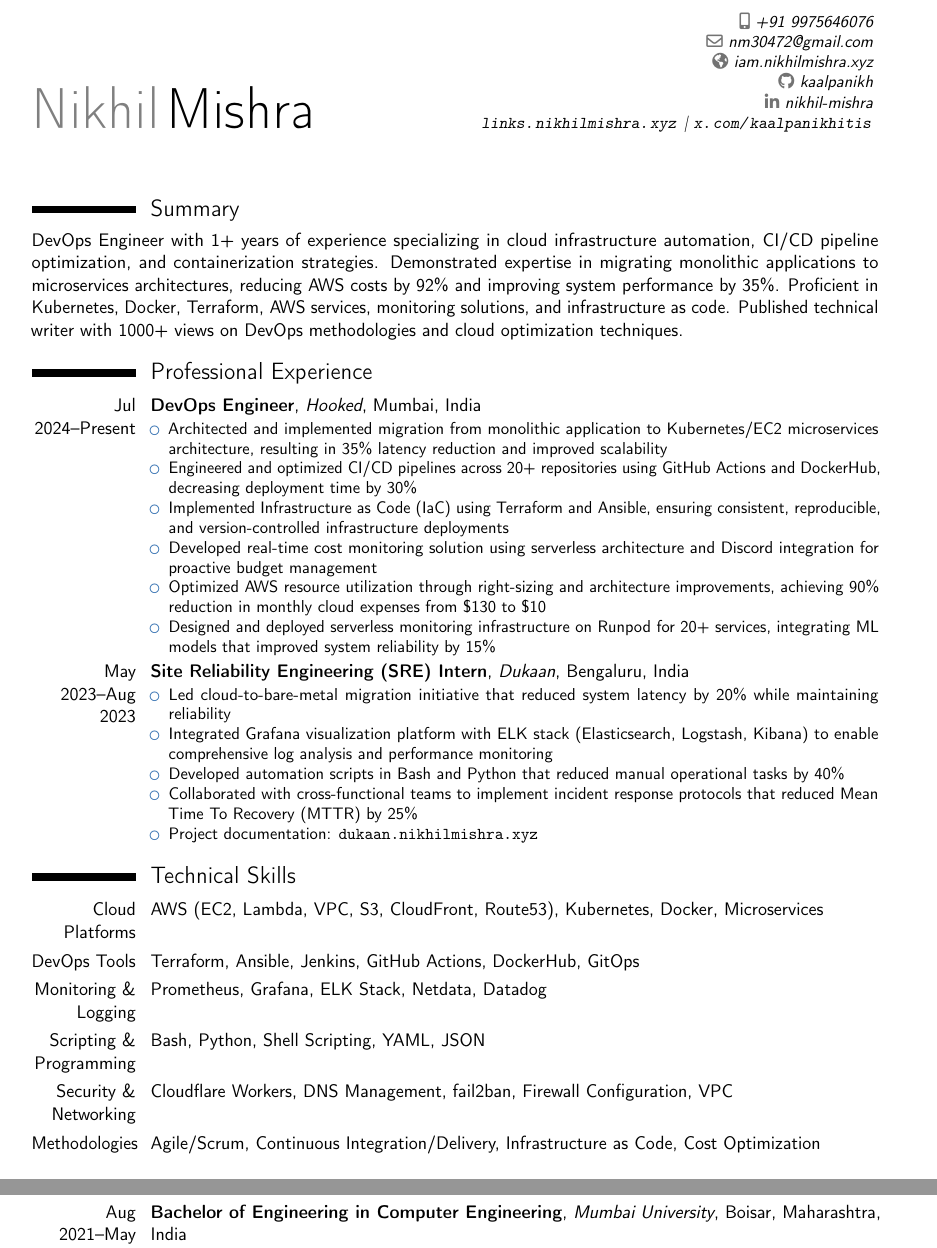
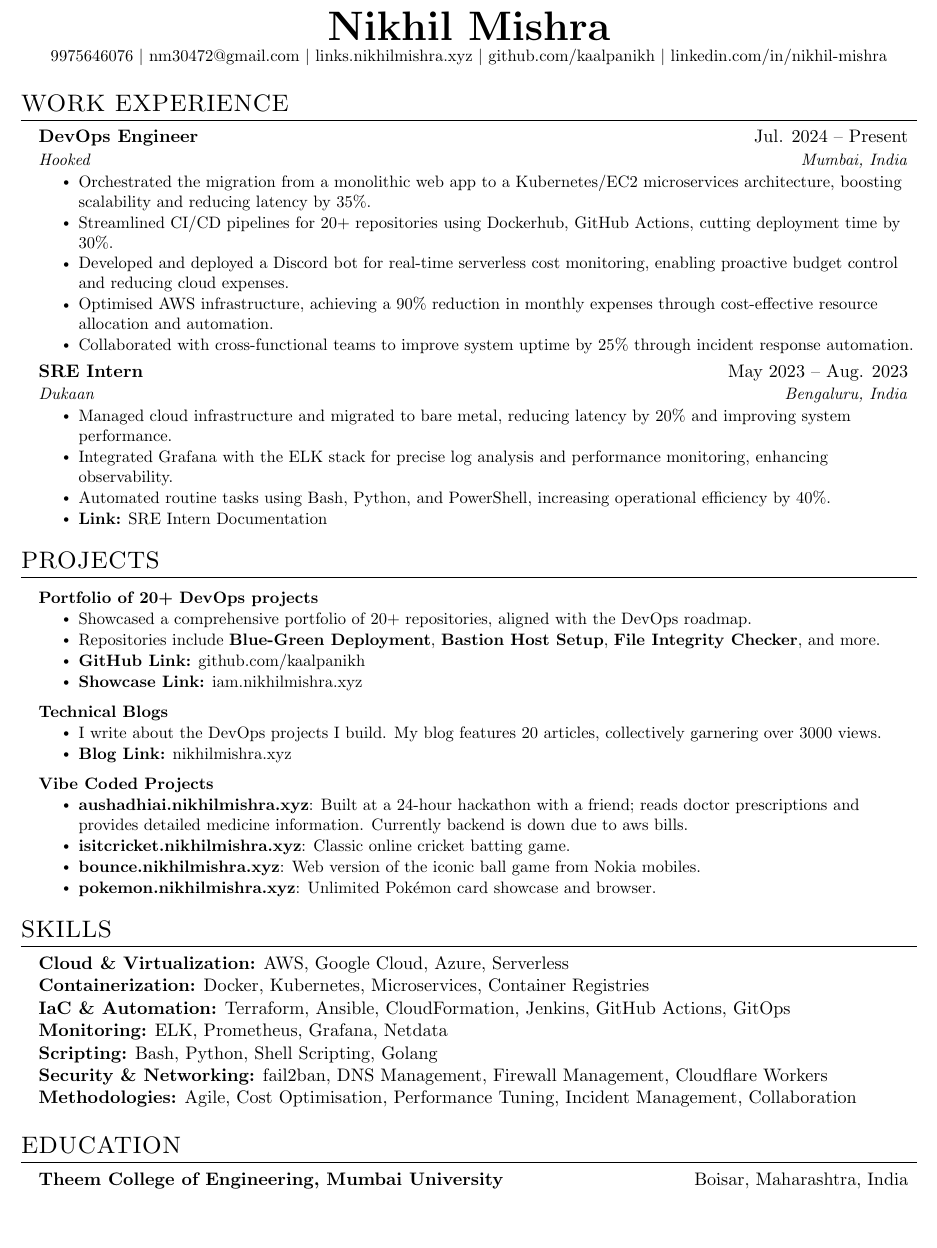
Before and after one commit to kaalpanikh/Resume, a LaTeX document (main.tex): two parts of pages 1 and 2 of 2 before the commit and part of the page after it, the two joined at a grey line, cut at the place of the change, the shorter picture padded with empty space. Compiled offline with pdfLaTeX.

Commit message:
Update resume and portfolio links, enhance work experience details, and optimize formatting for ATS compliance

```diff
--- a/main.tex
+++ b/main.tex
@@ -11,7 +8,0 @@
-\name{Nikhil}{Mishra}
-\phone[mobile]{+91 9975646076}
-\email{nm30472@gmail.com}
-\homepage{iam.nikhilmishra.xyz}
-\social[github]{kaalpanikh}
-\social[linkedin]{nikhil-mishra}
-\extrainfo{\url{links.nikhilmishra.xyz} | \url{x.com/kaalpanikhitis}}
@@ -18,41 +75,80 @@
 
 \begin{document}
 
-\makecvtitle
+%----------HEADING----------
+\begin{center}
+  \textbf{\Huge Nikhil Mishra} \\
+  \vspace{1pt}
+  \small 9975646076 $|$ \href{mailto:nm30472@gmail.com}{nm30472@gmail.com} $|$
+  \href{https://links.nikhilmishra.xyz}{links.nikhilmishra.xyz} $|$
+  \href{https://github.com/kaalpanikh}{github.com/kaalpanikh} $|$
+  \href{https://www.linkedin.com/in/nikhil-mishra-392503306/}{linkedin.com/in/nikhil-mishra}
+\end{center}
 
-% Professional Summary section with more keywords for ATS
-\section{Summary}
-DevOps Engineer with 1+ years of experience specializing in cloud infrastructure automation, CI/CD pipeline optimization, and containerization strategies. Demonstrated expertise in migrating monolithic applications to microservices architectures, reducing AWS costs by 92\% and improving system performance by 35\%. Proficient in Kubernetes, Docker, Terraform, AWS services, monitoring solutions, and infrastructure as code. Published technical writer with 1000+ views on DevOps methodologies and cloud optimization techniques.
+%-----------WORK EXPERIENCE-----------
+\section{WORK EXPERIENCE}
+  \resumeSubHeadingListStart
+    \resumeSubheading
+      {DevOps Engineer}{Jul. 2024 -- Present}
+      {Hooked}{Mumbai, India}
+      \resumeItemListStart
+        \resumeItem{Orchestrated the migration from a monolithic web app to a Kubernetes/EC2 microservices architecture, boosting scalability and reducing latency by 35\%.}
+        \resumeItem{Streamlined CI/CD pipelines for 20+ repositories using Dockerhub, GitHub Actions, cutting deployment time by 30\%.}
+        \resumeItem{Developed and deployed a Discord bot for real-time serverless cost monitoring, enabling proactive budget control and reducing cloud expenses.}
+        \resumeItem{Optimised AWS infrastructure, achieving a 90\% reduction in monthly expenses through cost-effective resource allocation and automation.}
+        \resumeItem{Collaborated with cross-functional teams to improve system uptime by 25\% through incident response automation.}
+      \resumeItemListEnd
 
-% Work Experience section with quantified achievements and technical keywords
-\section{Professional Experience}
+    \resumeSubheading
+      {SRE Intern}{May 2023 -- Aug. 2023}
+      {Dukaan}{Bengaluru, India}
+      \resumeItemListStart
+        \resumeItem{Managed cloud infrastructure and migrated to bare metal, reducing latency by 20\% and improving system performance.}
+        \resumeItem{Integrated Grafana with the ELK stack for precise log analysis and performance monitoring, enhancing observability.}
+        \resumeItem{Automated routine tasks using Bash, Python, and PowerShell, increasing operational efficiency by 40\%.}
+        \resumeItem{\textbf{Link:} \href{https://nikhilmishra.notion.site/SRE-INTERN-AT-DUKAAN-2d242bb787194466bfe3577b80735100?source=copy_link}{SRE Intern Documentation}}
+      \resumeItemListEnd
+  \resumeSubHeadingListEnd
 
-\cventry{Jul 2024--Present}{DevOps Engineer}{Hooked}{Mumbai, India}{}{
-\begin{itemize}
-\item Architected and implemented migration from monolithic application to Kubernetes/EC2 microservices architecture, resulting in 35\% latency reduction and improved scalability
-\item Engineered and optimized CI/CD pipelines across 20+ repositories using GitHub Actions and DockerHub, decreasing deployment time by 30\%
-\item Implemented Infrastructure as Code (IaC) using Terraform and Ansible, ensuring consistent, reproducible, and version-controlled infrastructure deployments
-\item Developed real-time cost monitoring solution using serverless architecture and Discord integration for proactive budget management
-\item Optimized AWS resource utilization through right-sizing and architecture improvements, achieving 90\% reduction in monthly cloud expenses from \$130 to \$10
-\item Designed and deployed serverless monitoring infrastructure on Runpod for 20+ services, integrating ML models that improved system reliability by 15\%
-\end{itemize}}
+%-----------PROJECTS-----------
+\section{PROJECTS}
+  \resumeSubHeadingListStart
+    \resumeProjectHeading
+      {\textbf{Portfolio of 20+ DevOps projects}}{}
+      \resumeItemListStart
+        \resumeItem{Showcased a comprehensive portfolio of 20+ repositories, aligned with the \href{https://roadmap.sh/projects?g=devops}{DevOps roadmap}.}
+        \resumeItem{Repositories include \textbf{Blue-Green Deployment}, \textbf{Bastion Host Setup}, \textbf{File Integrity Checker}, and more.}
+        \resumeItem{\textbf{GitHub Link:} \href{https://github.com/kaalpanikh}{github.com/kaalpanikh}}
+        \resumeItem{\textbf{Showcase Link:} \href{https://iam.nikhilmishra.xyz}{iam.nikhilmishra.xyz}}
+      \resumeItemListEnd
+    \resumeProjectHeading
+      {\textbf{Technical Blogs}}{}
+      \resumeItemListStart
+        \resumeItem{I write about the DevOps projects I build. My blog features 20 articles, collectively garnering over 3000 views.}
+        \resumeItem{\textbf{Blog Link:} \href{https://nikhilmishra.xyz}{nikhilmishra.xyz}}
+      \resumeItemListEnd
+    \resumeProjectHeading
+  {\textbf{Vibe Coded Projects}}{}
+  \resumeItemListStart
+    \resumeItem{\textbf{\href{https://aushadhiai.nikhilmishra.xyz}{aushadhiai.nikhilmishra.xyz}}: Built at a 24-hour hackathon with a friend; reads doctor prescriptions and provides detailed medicine information. Currently backend is down due to aws bills.}
+    \resumeItem{\textbf{\href{https://isitcricket.nikhilmishra.xyz}{isitcricket.nikhilmishra.xyz}}: Classic online cricket batting game.}
+    \resumeItem{\textbf{\href{https://bounce.nikhilmishra.xyz}{bounce.nikhilmishra.xyz}}: Web version of the iconic ball game from Nokia mobiles.}
+    \resumeItem{\textbf{\href{https://pokemon.nikhilmishra.xyz}{pokemon.nikhilmishra.xyz}}: Unlimited Pokémon card showcase and browser.}
+  \resumeItemListEnd
 
-\cventry{May 2023--Aug 2023}{Site Reliability Engineering (SRE) Intern}{Dukaan}{Bengaluru, India}{}{
-\begin{itemize}
-\item Led cloud-to-bare-metal migration initiative that reduced system latency by 20\% while maintaining reliability
-\item Integrated Grafana visualization platform with ELK stack (Elasticsearch, Logstash, Kibana) to enable comprehensive log analysis and performance monitoring
-\item Developed automation scripts in Bash and Python that reduced manual operational tasks by 40\%
-\item Collaborated with cross-functional teams to implement incident response protocols that reduced Mean Time To Recovery (MTTR) by 25\%
-\item Project documentation: \url{dukaan.nikhilmishra.xyz}
-\end{itemize}}
+  \resumeSubHeadingListEnd
 
-% Technical Skills section with categories for better ATS visibility
-\section{Technical Skills}
-\cvitem{Cloud Platforms}{AWS (EC2, Lambda, VPC, S3, CloudFront, Route53), Kubernetes, Docker, Microservices}
-\cvitem{DevOps Tools}{Terraform, Ansible, Jenkins, GitHub Actions, DockerHub, GitOps}
-\cvitem{Monitoring \& Logging}{Prometheus, Grafana, ELK Stack, Netdata, Datadog}
-\cvitem{Scripting \& Programming}{Bash, Python, Shell Scripting, YAML, JSON}
-\cvitem{Security \& Networking}{Cloudflare Workers, DNS Management, fail2ban, Firewall Configuration, VPC}
-\cvitem{Methodologies}{Agile/Scrum, Continuous Integration/Delivery, Infrastructure as Code, Cost Optimization}
+%-----------SKILLS-----------
+\section{SKILLS}
+  \resumeSubHeadingListStart
+    \item{
+      \textbf{Cloud \& Virtualization:} AWS, Google Cloud, Azure, Serverless \\
+      \textbf{Containerization:} Docker, Kubernetes, Microservices, Container Registries \\
+      \textbf{IaC \& Automation:} Terraform, Ansible, CloudFormation, Jenkins, GitHub Actions, GitOps \\
+      \textbf{Monitoring:} ELK, Prometheus, Grafana, Netdata \\
+      \textbf{Scripting:} Bash, Python, Shell Scripting, Golang\\
+      \textbf{Security \& Networking:} fail2ban, DNS Management, Firewall Management, Cloudflare Workers \\
+      \textbf{Methodologies:} Agile, Cost Optimisation, Performance Tuning, Incident Management, Collaboration
+    }
+  \resumeSubHeadingListEnd
 
-\newpage
@@ -84,2 +154,0 @@ DevOps Engineer with 1+ years of experience specializing in cloud infrastructure
-\section{Education}
-\cventry{Aug 2021--May 2025 (Expected)}{Bachelor of Engineering in Computer Engineering}{Mumbai University}{Boisar, Maharashtra, India}{}{}
@@ -91,2 +156,8 @@ DevOps Engineer with 1+ years of experience specializing in cloud infrastructure
+\section{EDUCATION}
+  \resumeSubHeadingListStart
+    \resumeSubheading
+      {Theem College of Engineering, Mumbai University}{Boisar, Maharashtra, India}
+      {Bachelor of Engineering in Computer Engineering}{Aug. 2021 -- May 2025}
+  \resumeSubHeadingListEnd
 
 \end{document}
```
Also changed, not shown: Nikhil_Resume_New.pdf, main.tex (109 more changed lines), 1 other file.
